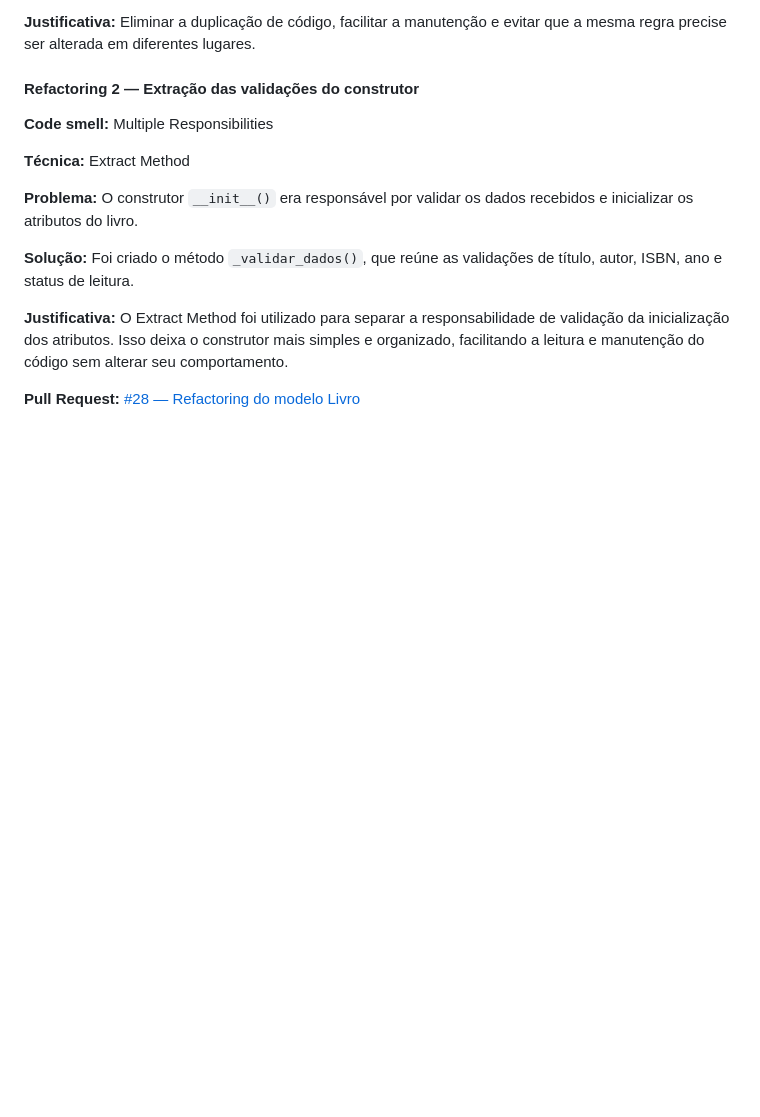
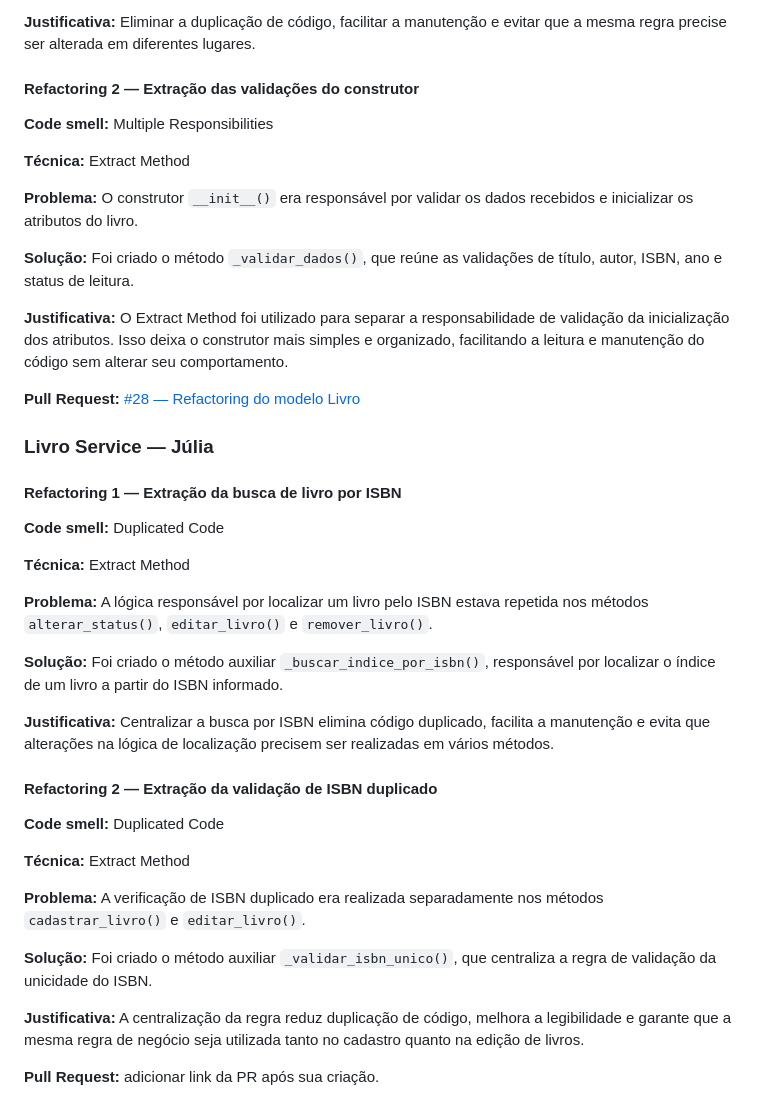
Before and after one commit to C14-Inatel-2026-2/Imersos, a Markdown page: README.md, the part around the change. GitHub-like rendering; blank space fills up the shorter version.

Commit message:
docs: documenta refactorings do LivroService

```diff
--- a/README.md
+++ b/README.md
@@ -186,3 +186,32 @@ O projeto é organizado com **Scrum** no **Jira**, com o backlog dividido em ép
 **Justificativa:** O Extract Method foi utilizado para separar a responsabilidade de validação da inicialização dos atributos. Isso deixa o construtor mais simples e organizado, facilitando a leitura e manutenção do código sem alterar seu comportamento.
 
 **Pull Request:** [#28 — Refactoring do modelo Livro](https://github.com/C14-Inatel-2026-2/Imersos/pull/28)
+
+
+### Livro Service — Júlia
+
+#### Refactoring 1 — Extração da busca de livro por ISBN
+
+**Code smell:** Duplicated Code
+
+**Técnica:** Extract Method
+
+**Problema:** A lógica responsável por localizar um livro pelo ISBN estava repetida nos métodos `alterar_status()`, `editar_livro()` e `remover_livro()`.
+
+**Solução:** Foi criado o método auxiliar `_buscar_indice_por_isbn()`, responsável por localizar o índice de um livro a partir do ISBN informado.
+
+**Justificativa:** Centralizar a busca por ISBN elimina código duplicado, facilita a manutenção e evita que alterações na lógica de localização precisem ser realizadas em vários métodos.
+
+#### Refactoring 2 — Extração da validação de ISBN duplicado
+
+**Code smell:** Duplicated Code
+
+**Técnica:** Extract Method
+
+**Problema:** A verificação de ISBN duplicado era realizada separadamente nos métodos `cadastrar_livro()` e `editar_livro()`.
+
+**Solução:** Foi criado o método auxiliar `_validar_isbn_unico()`, que centraliza a regra de validação da unicidade do ISBN.
+
+**Justificativa:** A centralização da regra reduz duplicação de código, melhora a legibilidade e garante que a mesma regra de negócio seja utilizada tanto no cadastro quanto na edição de livros.
+
+**Pull Request:** adicionar link da PR após sua criação.
```
